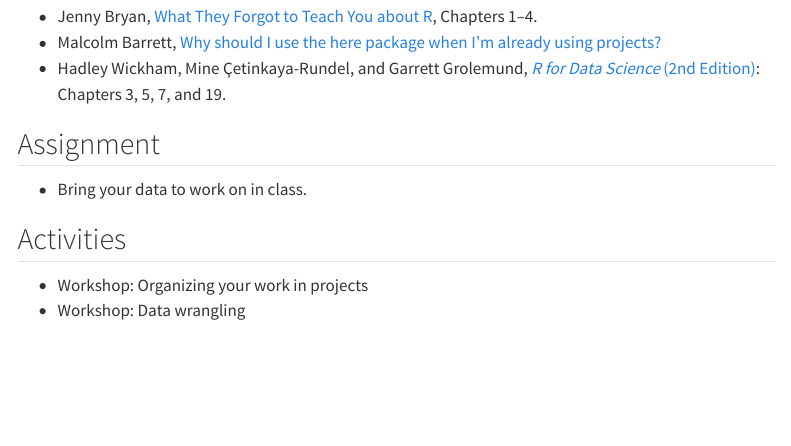
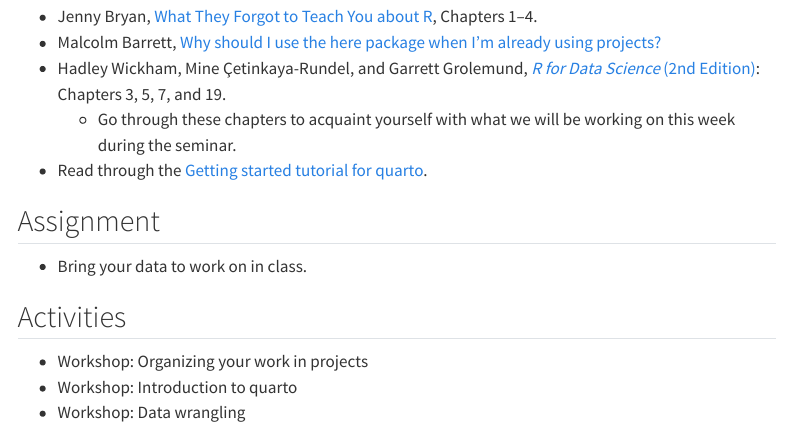
Before and after one commit to jessesadler/vt5454-s24, a Quarto document (meetings/07-wrangle.qmd): the page in a window 1100 px wide, from 130 px down. Rendered offline with R 4.5, knitr and Pandoc in place of Quarto, with nearby package versions; menus at the side of the page are left out.

Commit message:
Add quarto tutorial resource and reading

```diff
--- a/meetings/07-wrangle.qmd
+++ b/meetings/07-wrangle.qmd
@@ -7,12 +7,15 @@ title: "Week 7: Data wrangling"
 - Jenny Bryan, [What They Forgot to Teach You about R](https://rstats.wtf), Chapters 1--4.
 - Malcolm Barrett, [Why should I use the here package when I'm already using projects?](https://malco.io/articles/2018-11-05-why-should-i-use-the-here-package-when-i-m-already-using-projects)
 - Hadley Wickham, Mine Çetinkaya-Rundel, and Garrett Grolemund, [*R for Data Science* (2nd Edition)](https://r4ds.hadley.nz): Chapters 3, 5, 7, and 19.
+  - Go through these chapters to acquaint yourself with what we will be working on this week during the seminar.
+- Read through the [Getting started tutorial for quarto](https://quarto.org/docs/get-started/hello/rstudio.html).
 
 ## Assignment
 - Bring your data to work on in class.
 
 ## Activities
 - Workshop: Organizing your work in projects
+- Workshop: Introduction to quarto
 - Workshop: Data wrangling
 
 ## Resources
```
Also changed, not shown: resources.qmd (+1 -0 lines).
